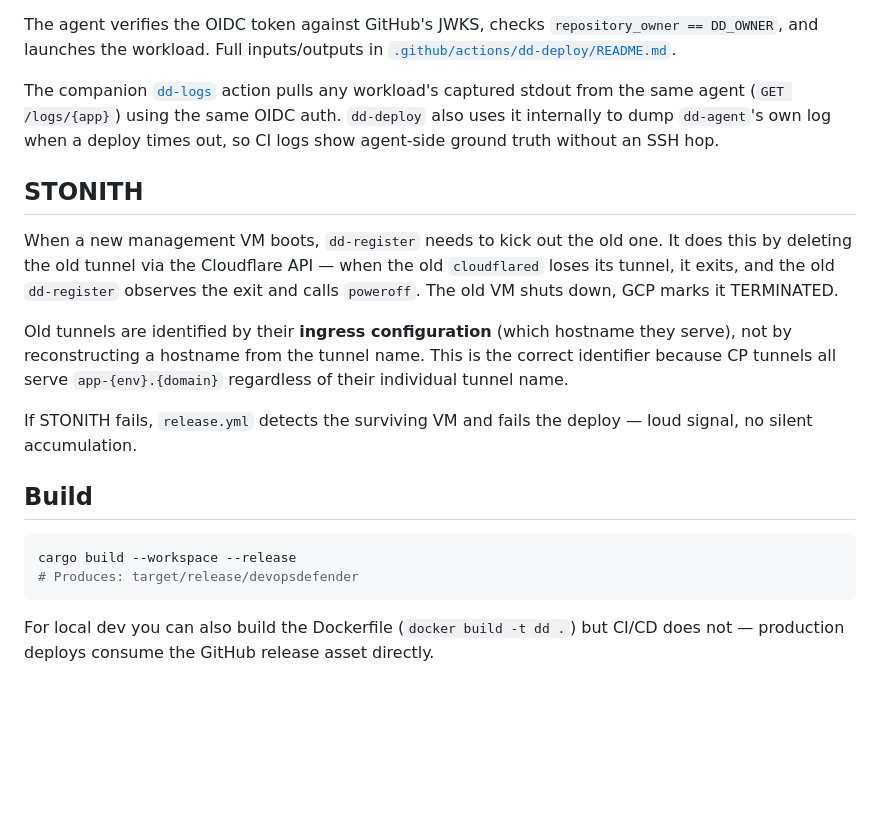
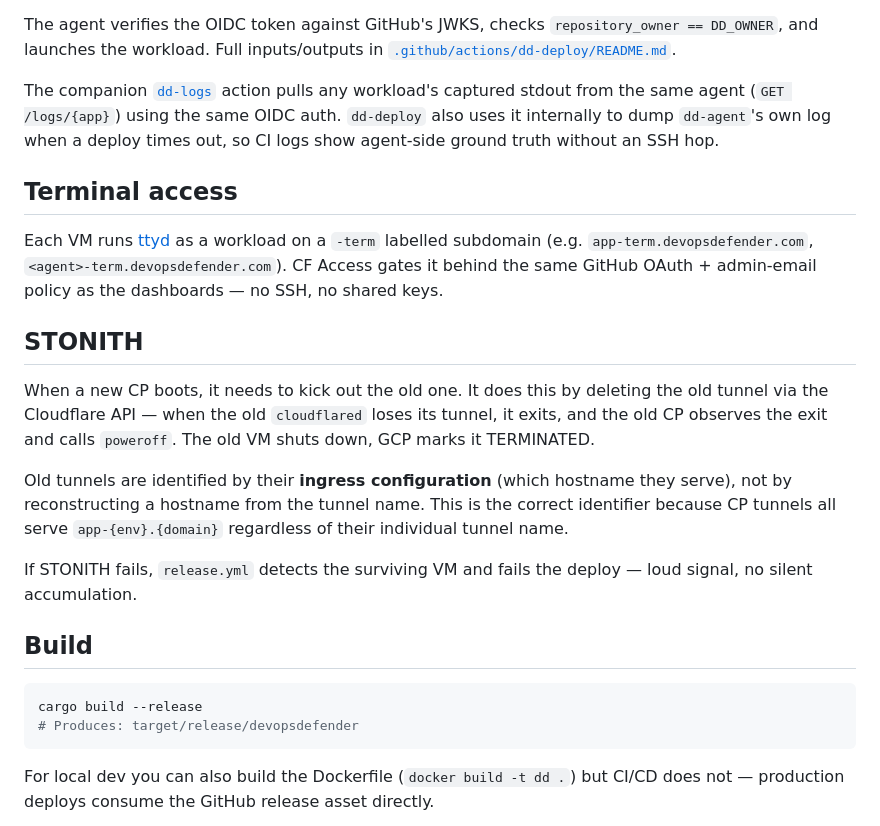
Before and after one commit to devopsdefender/dd, a Markdown page: README.md, the part around one of its changes. Drawn GitHub-style; blank space fills up the shorter version.

````diff
--- a/README.md
+++ b/README.md
@@ -87,9 +100,13 @@ The agent verifies the OIDC token against GitHub's JWKS, checks `repository_owne
 
 The companion [`dd-logs`](.github/actions/dd-logs/README.md) action pulls any workload's captured stdout from the same agent (`GET /logs/{app}`) using the same OIDC auth. `dd-deploy` also uses it internally to dump `dd-agent`'s own log when a deploy times out, so CI logs show agent-side ground truth without an SSH hop.
 
+## Terminal access
+
+Each VM runs [ttyd](https://github.com/tsl0922/ttyd) as a workload on a `-term` labelled subdomain (e.g. `app-term.devopsdefender.com`, `<agent>-term.devopsdefender.com`). CF Access gates it behind the same GitHub OAuth + admin-email policy as the dashboards — no SSH, no shared keys.
+
 ## STONITH
 
-When a new management VM boots, `dd-register` needs to kick out the old one. It does this by deleting the old tunnel via the Cloudflare API — when the old `cloudflared` loses its tunnel, it exits, and the old `dd-register` observes the exit and calls `poweroff`. The old VM shuts down, GCP marks it TERMINATED.
+When a new CP boots, it needs to kick out the old one. It does this by deleting the old tunnel via the Cloudflare API — when the old `cloudflared` loses its tunnel, it exits, and the old CP observes the exit and calls `poweroff`. The old VM shuts down, GCP marks it TERMINATED.
 
 Old tunnels are identified by their **ingress configuration** (which hostname they serve), not by reconstructing a hostname from the tunnel name. This is the correct identifier because CP tunnels all serve `app-{env}.{domain}` regardless of their individual tunnel name.
 
@@ -98,7 +115,7 @@ If STONITH fails, `release.yml` detects the surviving VM and fails the deploy
 ## Build
 
 ```bash
-cargo build --workspace --release
+cargo build --release
 # Produces: target/release/devopsdefender
 ```
 
````
Also changed, not shown: other parts of README.md (+26 -13 lines).
